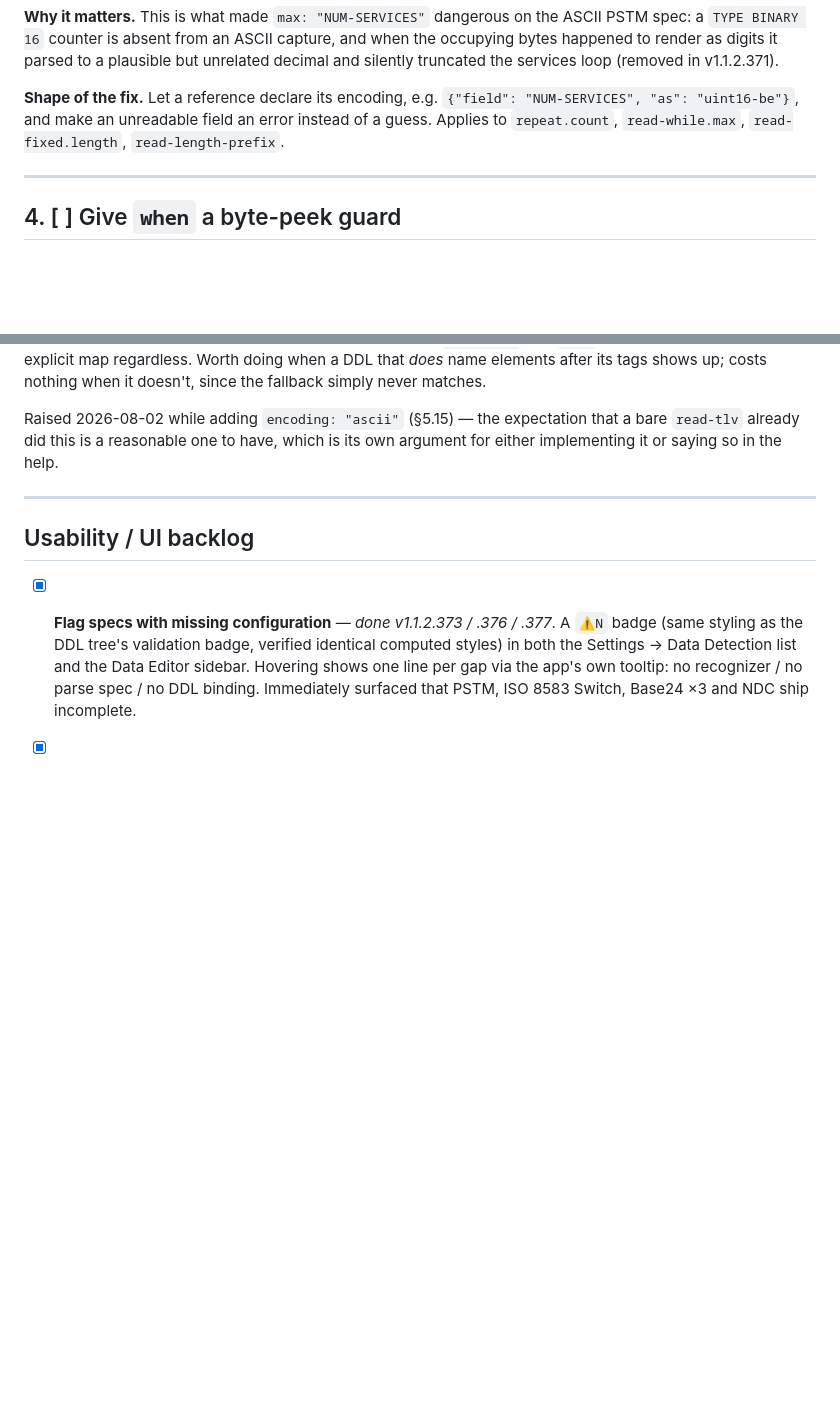
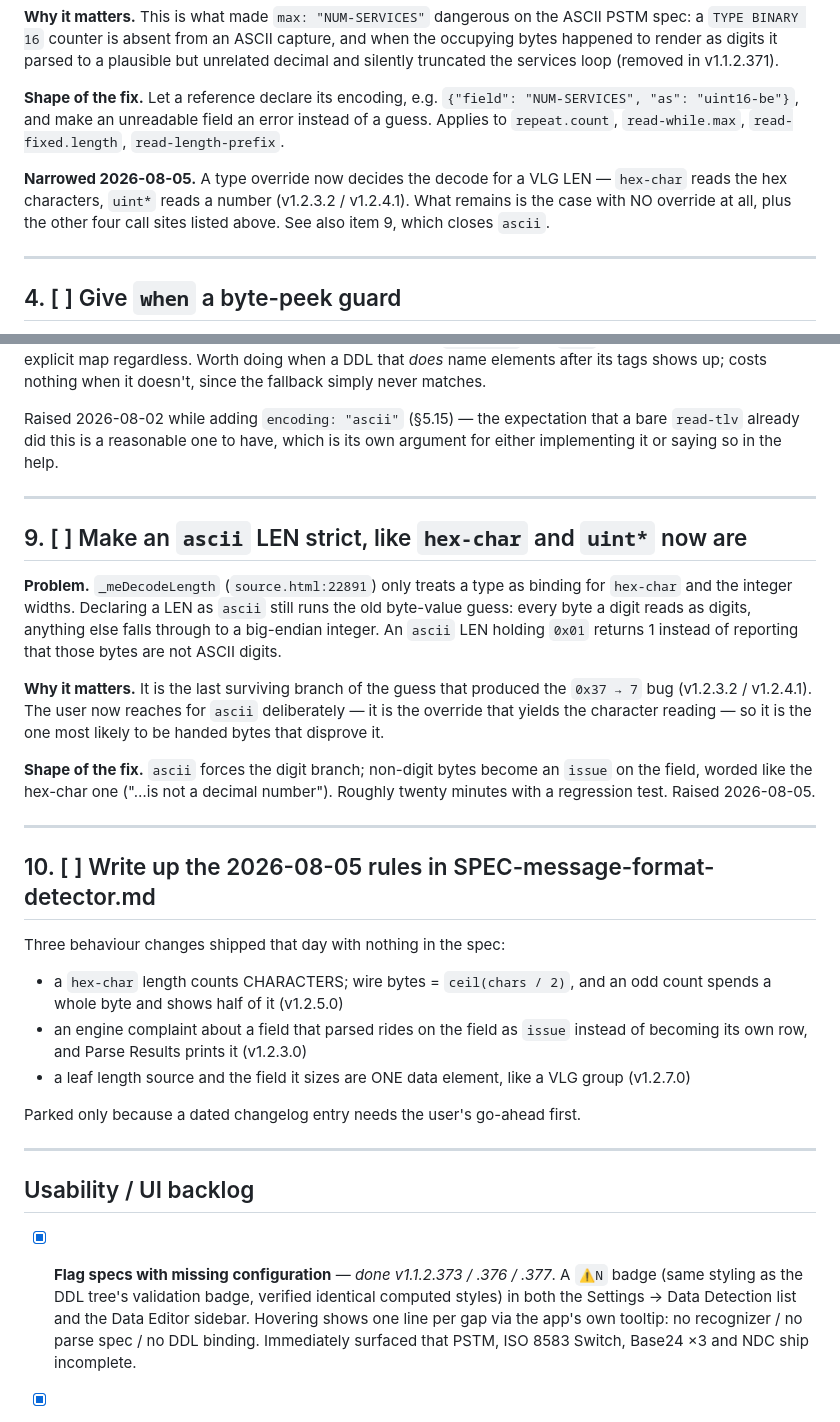
Before and after one commit to Gatunox/ddl-parser, a Markdown page: TODO.md, 2 parts joined by grey strips. Drawn GitHub-style; blank space fills up the shorter version.

Commit message:
docs(todo): record what was left open on 2026-08-05
Two new items — making an `ascii` LEN strict, and writing the day's three rules
into the SPEC — plus a note narrowing item 3, since a type override now settles
the decode everywhere except the no-override case.

Written down because saying "nothing known-open" while three things were parked
put the burden of remembering them on the user.

```diff
--- a/TODO.md
+++ b/TODO.md
@@ -83,6 +83,11 @@ v1.1.2.371).
 error instead of a guess. Applies to `repeat.count`, `read-while.max`,
 `read-fixed.length`, `read-length-prefix`.
 
+**Narrowed 2026-08-05.** A type override now decides the decode for a VLG LEN —
+`hex-char` reads the hex characters, `uint*` reads a number (v1.2.3.2 /
+v1.2.4.1). What remains is the case with NO override at all, plus the other four
+call sites listed above. See also item 9, which closes `ascii`.
+
 ---
 
 ## 4. [ ] Give `when` a byte-peek guard
@@ -167,6 +172,40 @@ argument for either implementing it or saying so in the help.
 
 ---
 
+## 9. [ ] Make an `ascii` LEN strict, like `hex-char` and `uint*` now are
+
+**Problem.** `_meDecodeLength` (`source.html:22891`) only treats a type as binding
+for `hex-char` and the integer widths. Declaring a LEN as `ascii` still runs the
+old byte-value guess: every byte a digit reads as digits, anything else falls
+through to a big-endian integer. An `ascii` LEN holding `0x01` returns 1 instead
+of reporting that those bytes are not ASCII digits.
+
+**Why it matters.** It is the last surviving branch of the guess that produced
+the `0x37 → 7` bug (v1.2.3.2 / v1.2.4.1). The user now reaches for `ascii`
+deliberately — it is the override that yields the character reading — so it is
+the one most likely to be handed bytes that disprove it.
+
+**Shape of the fix.** `ascii` forces the digit branch; non-digit bytes become an
+`issue` on the field, worded like the hex-char one ("…is not a decimal number").
+Roughly twenty minutes with a regression test. Raised 2026-08-05.
+
+---
+
+## 10. [ ] Write up the 2026-08-05 rules in SPEC-message-format-detector.md
+
+Three behaviour changes shipped that day with nothing in the spec:
+
+- a `hex-char` length counts CHARACTERS; wire bytes = `ceil(chars / 2)`, and an
+  odd count spends a whole byte and shows half of it (v1.2.5.0)
+- an engine complaint about a field that parsed rides on the field as `issue`
+  instead of becoming its own row, and Parse Results prints it (v1.2.3.0)
+- a leaf length source and the field it sizes are ONE data element, like a VLG
+  group (v1.2.7.0)
+
+Parked only because a dated changelog entry needs the user's go-ahead first.
+
+---
+
 ## Usability / UI backlog
 
 - [x] **Flag specs with missing configuration** — *done v1.1.2.373 / .376 / .377*.
```
